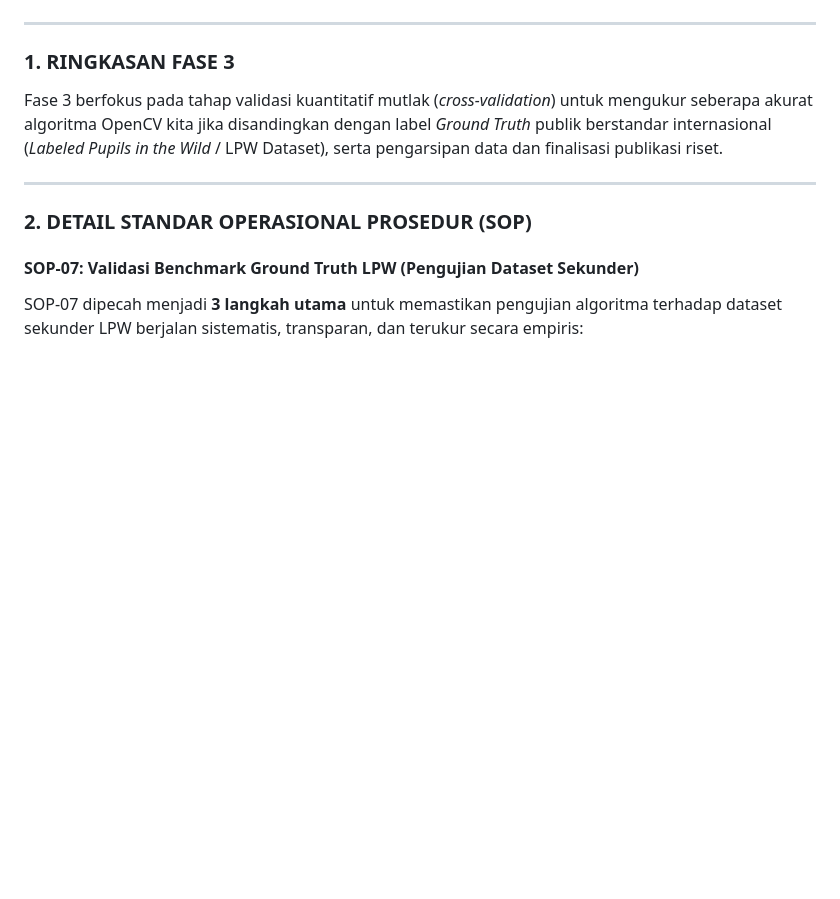
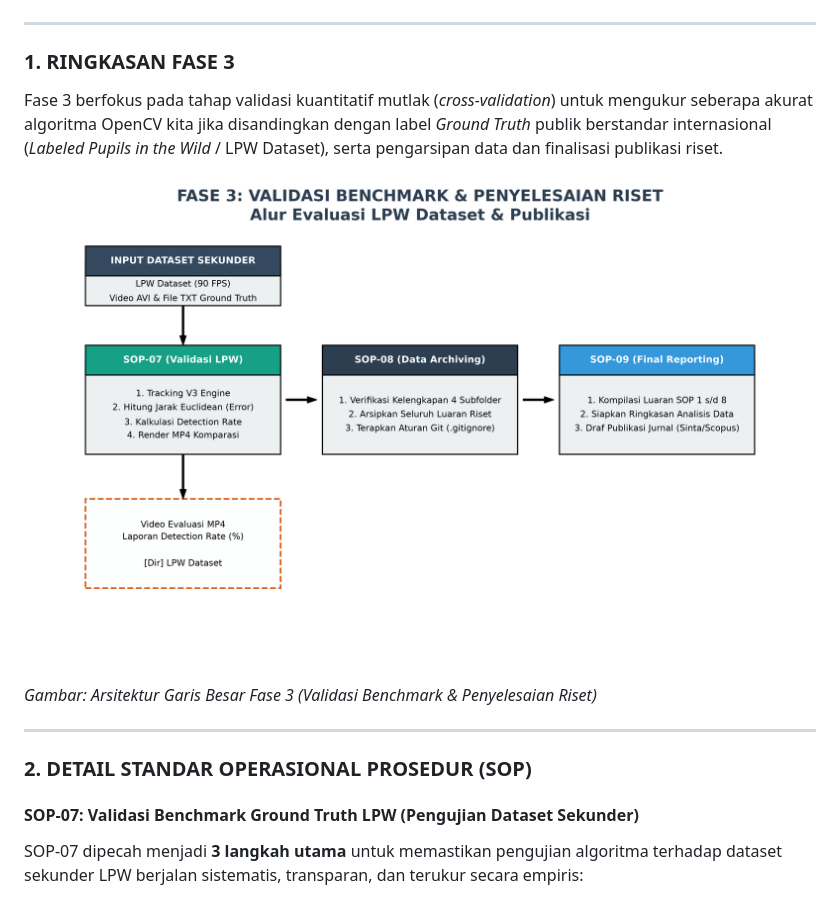
Before and after one commit to cilacap-loki/pupil-dataset-analysis, a Markdown page: docs/about_program/fase3_validasi_benchmark.md, the part around the change. GitHub-like rendering; pictures changed too: assets/img/fase3_visualisasi_garis_besar.png (added); blank space fills up the shorter version.

```diff
--- a/docs/about_program/fase3_validasi_benchmark.md
+++ b/docs/about_program/fase3_validasi_benchmark.md
@@ -5,6 +5,9 @@
 
 ### **1. RINGKASAN FASE 3**
 Fase 3 berfokus pada tahap validasi kuantitatif mutlak (*cross-validation*) untuk mengukur seberapa akurat algoritma OpenCV kita jika disandingkan dengan label *Ground Truth* publik berstandar internasional (*Labeled Pupils in the Wild* / LPW Dataset), serta pengarsipan data dan finalisasi publikasi riset.
+
+![Visualisasi Garis Besar Fase 3](../../assets/img/fase3_visualisasi_garis_besar.png)
+*Gambar: Arsitektur Garis Besar Fase 3 (Validasi Benchmark & Penyelesaian Riset)*
 
 ---
 
```
Also changed, not shown: docs/about_program/fase1_data_preparation.md (+3 -0 lines), docs/about_program/fase2_pipeline_otomasi.md (+3 -0 lines), assets/img/fase1_visualisasi_garis_besar.png (added), assets/img/fase2_visualisasi_garis_besar.png (added).
